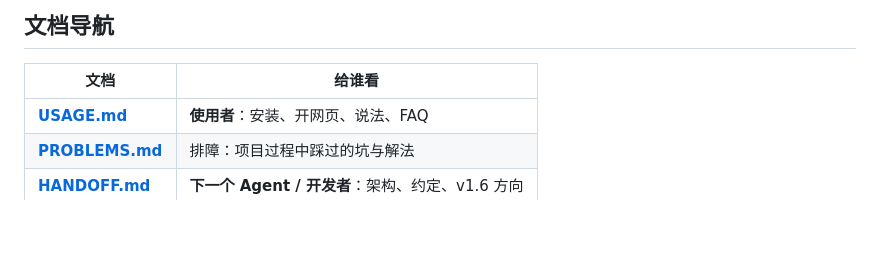
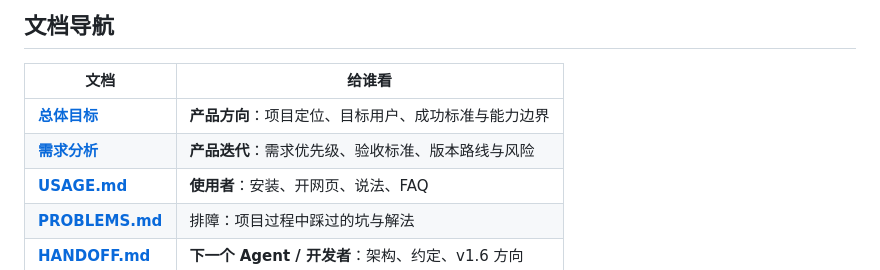
Before and after one commit to guorunquan/video-editing-agent, a Markdown page: README.md, the part around the change. Rendered like a GitHub page; blank space fills up the shorter version.

Commit message:
Document product goals and requirements

```diff
--- a/README.md
+++ b/README.md
@@ -13,6 +13,8 @@
 
 | 文档 | 给谁看 |
 |------|--------|
+| **[总体目标](./docs/PRODUCT_GOALS.md)** | **产品方向**：项目定位、目标用户、成功标准与能力边界 |
+| **[需求分析](./docs/REQUIREMENTS_ANALYSIS.md)** | **产品迭代**：需求优先级、验收标准、版本路线与风险 |
 | **[USAGE.md](./USAGE.md)** | **使用者**：安装、开网页、说法、FAQ |
 | **[PROBLEMS.md](./PROBLEMS.md)** | 排障：项目过程中踩过的坑与解法 |
 | **[HANDOFF.md](./HANDOFF.md)** | **下一个 Agent / 开发者**：架构、约定、v1.6 方向 |
```
Also changed, not shown: docs/PRODUCT_GOALS.md (added, +168 -0 lines), docs/REQUIREMENTS_ANALYSIS.md (added, +407 -0 lines).
